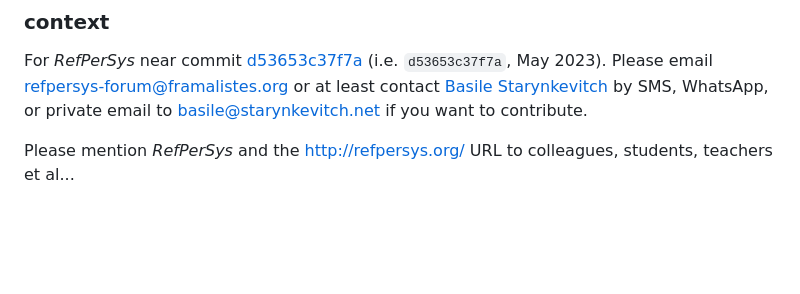
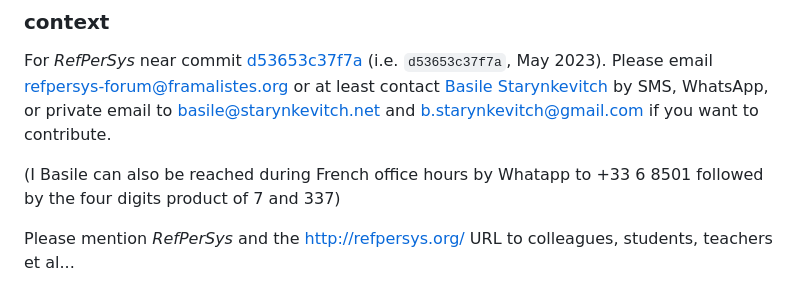
Before and after one commit to RefPerSys/RefPerSys, a Markdown page: SHORT-TERM-TODO.md, the part around the change. Rendered like a GitHub page; blank space fills up the shorter version.

Commit message:
Basile added more ways to contact him
Signed-off-by: Basile Starynkevitch <basile@starynkevitch.net>

```diff
--- a/SHORT-TERM-TODO.md
+++ b/SHORT-TERM-TODO.md
@@ -20,8 +20,12 @@ For *RefPerSys* near commit [d53653c37f7a](https://github.com/RefPerSys/RefPerSy
 or at least contact [Basile
 Starynkevitch](http://starynkevitch.net/Basile/) by SMS, WhatsApp, or
 private email to
-[basile@starynkevitch.net](mailto:basile@starynkevitch.net) if you
+[basile@starynkevitch.net](mailto:basile@starynkevitch.net)
+and [b.starynkevitch@gmail.com](mailto:b.starynkevitch@gmail.com) if you
 want to contribute.
+
+(I Basile can also be reached during French office hours by Whatapp
+ to +33 6 8501 followed by the four digits product of 7 and 337)
 
 
 Please mention *RefPerSys* and the http://refpersys.org/ URL to colleagues, students, teachers et al...
```
